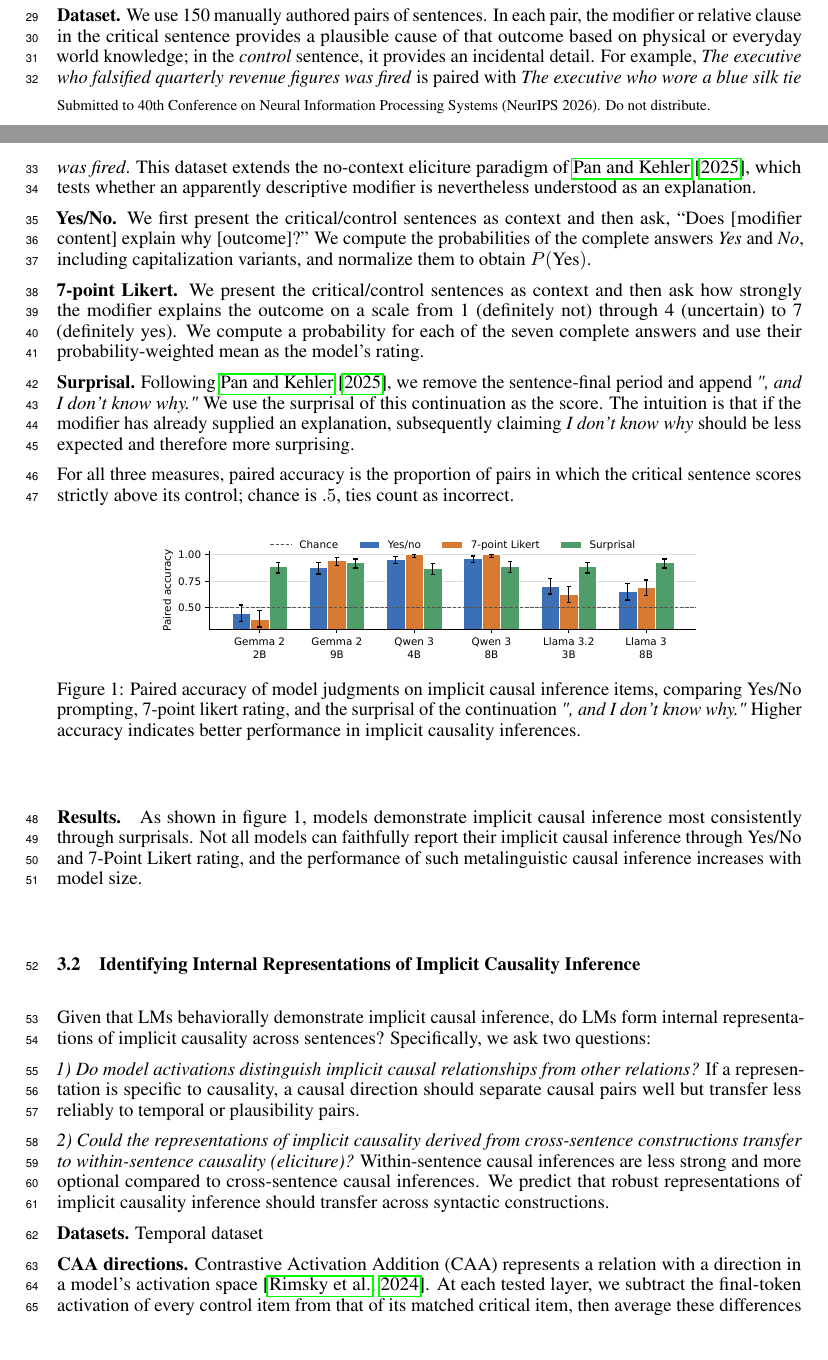
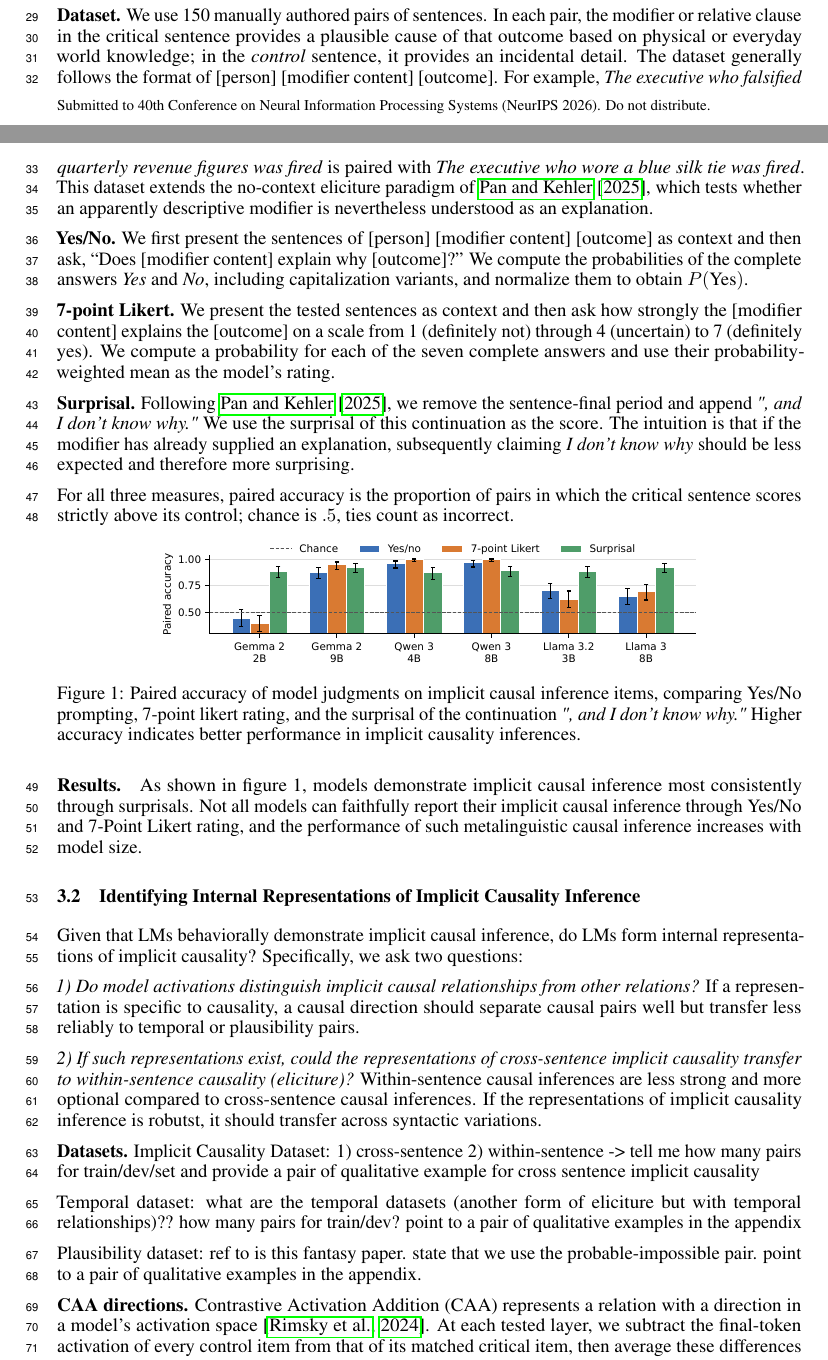
Before and after one commit to SusanWYS/Formatting-Instructions-For-NeurIPS-2026-2-, a LaTeX paper (paper.tex): two parts of pages 1 and 2 of 4 before the commit and two parts of pages 1 and 2 of 5 after it, joined at a grey line, cut so that both start at the same text. Compiled offline with pdfLaTeX.

Commit message:
Updates from Overleaf

```diff
--- a/paper.tex
+++ b/paper.tex
@@ -61,11 +61,11 @@ Our contribution is...
 
 \textbf{Models.} In this and all of the following experiments, we test Gemma~2 2B/9B \citep{gemma-team-2024-gemma2}, Qwen3 4B/8B \citep{qwen-team-2025-qwen3}, Llama~3.2 3B \citep{meta-2024-llama32}, and Llama~3 8B \citep{dubey-etal-2024-llama3} base checkpoints.
 
-\textbf{Dataset.} We use 150 manually authored pairs of sentences. In each pair, the modifier or relative clause in the critical sentence provides a plausible cause of that outcome based on physical or everyday world knowledge; in the \emph{control} sentence, it provides an incidental detail. For example, \emph{The executive who falsified quarterly revenue figures was fired} is paired with \emph{The executive who wore a blue silk tie was fired}. This dataset extends the no-context eliciture paradigm of \citet{pan-kehler-2025-pragmatic}, which tests whether an apparently descriptive modifier is nevertheless understood as an explanation.
+\textbf{Dataset.} We use 150 manually authored pairs of sentences. In each pair, the modifier or relative clause in the critical sentence provides a plausible cause of that outcome based on physical or everyday world knowledge; in the \emph{control} sentence, it provides an incidental detail. The dataset generally follows the format of [person] [modifier content] [outcome]. For example, \emph{The executive who falsified quarterly revenue figures was fired} is paired with \emph{The executive who wore a blue silk tie was fired}. This dataset extends the no-context eliciture paradigm of \citet{pan-kehler-2025-pragmatic}, which tests whether an apparently descriptive modifier is nevertheless understood as an explanation.
 
-\textbf{Yes/No.} We first present the critical/control sentences as context and then ask, ``Does [modifier content] explain why [outcome]?'' We compute the probabilities of the complete answers \emph{Yes} and \emph{No}, including capitalization variants, and normalize them to obtain $P(\text{Yes})$.
+\textbf{Yes/No.} We first present the sentences of [person] [modifier content] [outcome] as context and then ask, ``Does [modifier content] explain why [outcome]?'' We compute the probabilities of the complete answers \emph{Yes} and \emph{No}, including capitalization variants, and normalize them to obtain $P(\text{Yes})$.
 
-\textbf{7-point Likert.} We present the critical/control sentences as context and then ask how strongly the modifier explains the outcome on a scale from 1 (definitely not) through 4 (uncertain) to 7 (definitely yes). We compute a probability for each of the seven complete answers and use their probability-weighted mean as the model's rating.
+\textbf{7-point Likert.} We present the tested sentences as context and then ask how strongly the [modifier content] explains the [outcome] on a scale from 1 (definitely not) through 4 (uncertain) to 7 (definitely yes). We compute a probability for each of the seven complete answers and use their probability-weighted mean as the model's rating.
 
 \textbf{Surprisal.} Following \citet{pan-kehler-2025-pragmatic}, we remove the sentence-final period and append \emph{", and I don't know why."} We use the surprisal of this continuation as the score. The intuition is that if the modifier has already supplied an explanation, subsequently claiming \emph{I don't know why} should be less expected and therefore more surprising.
 
@@ -83,14 +83,19 @@ For all three measures, paired accuracy is the proportion of pairs in which the
 
 \subsection{Identifying Internal Representations of Implicit Causality Inference}
 
-Given that LMs behaviorally demonstrate implicit causal inference, do LMs form internal representations of implicit causality across sentences? Specifically, we ask two questions:
+Given that LMs behaviorally demonstrate implicit causal inference, do LMs form internal representations of implicit causality? Specifically, we ask two questions:
 
 \textit{1) Do model activations distinguish implicit causal relationships from other relations?} If a representation is specific to causality, a causal direction should separate causal pairs well but transfer less reliably to temporal or plausibility pairs.
 
-\textit{2) Could the representations of implicit causality derived from cross-sentence constructions transfer to within-sentence causality (eliciture)?} Within-sentence causal inferences are less strong and more optional compared to cross-sentence causal inferences. We predict that robust representations of implicit causality inference should transfer across syntactic constructions.
+\textit{2) If such representations exist, could the representations of cross-sentence implicit causality transfer to within-sentence causality (eliciture)?} Within-sentence causal inferences are less strong and more optional compared to cross-sentence causal inferences. If the representations of implicit causality inference is robutst, it should transfer across syntactic variations.
 
 \textbf{Datasets.}
-Temporal dataset
+Implicit Causality Dataset: 1) cross-sentence 2) within-sentence -> tell me how many pairs for train/dev/set and provide a pair of qualitative example for cross sentence implicit causality
+
+Temporal dataset: what are the temporal datasets (another form of eliciture but with temporal relationships)?? how many pairs for train/dev? point to a pair of qualitative examples in the appendix
+
+Plausibility dataset: ref to is this fantasy paper. state that we use the probable-impossible pair. point to a pair of qualitative examples in the appendix.
+
 
 
 \textbf{CAA directions.} Contrastive Activation Addition (CAA) represents a relation with a direction in a model's activation space \citep{rimsky-etal-2024-steering}. At each tested layer, we subtract the final-token activation of every control item from that of its matched critical item, then average these differences over the training pairs. An evaluation item receives a scalar score by projection onto this direction of averaged difference; paired accuracy is the proportion of evaluation pairs for which the critical item scores higher.
```
